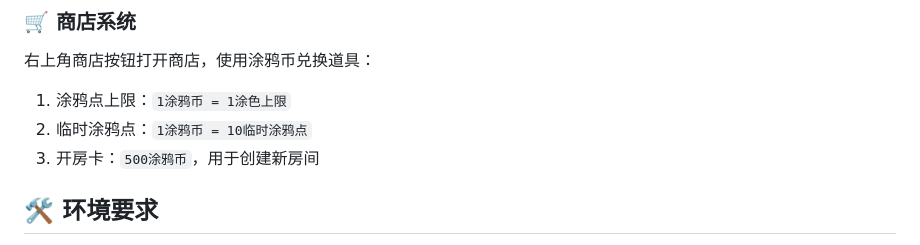
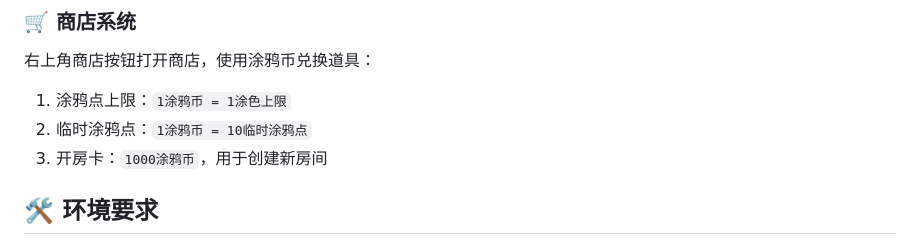
Before and after one commit to 2692643871/PixelVerse---Wplace-, a Markdown page: README.md, the part around the change. GitHub-like rendering.

```diff
--- a/README.md
+++ b/README.md
@@ -54,7 +54,7 @@ PixelVerse是一款模仿 Wplace / Reddit r/place 的多人在线像素画布项
 右上角商店按钮打开商店，使用涂鸦币兑换道具：
 1. 涂鸦点上限：`1涂鸦币 = 1涂色上限`
 2. 临时涂鸦点：`1涂鸦币 = 10临时涂鸦点`
-3. 开房卡：`500涂鸦币`，用于创建新房间
+3. 开房卡：`1000涂鸦币`，用于创建新房间
 
 ## 🛠️ 环境要求
 - Node.js 推荐 v20.20.2
```
